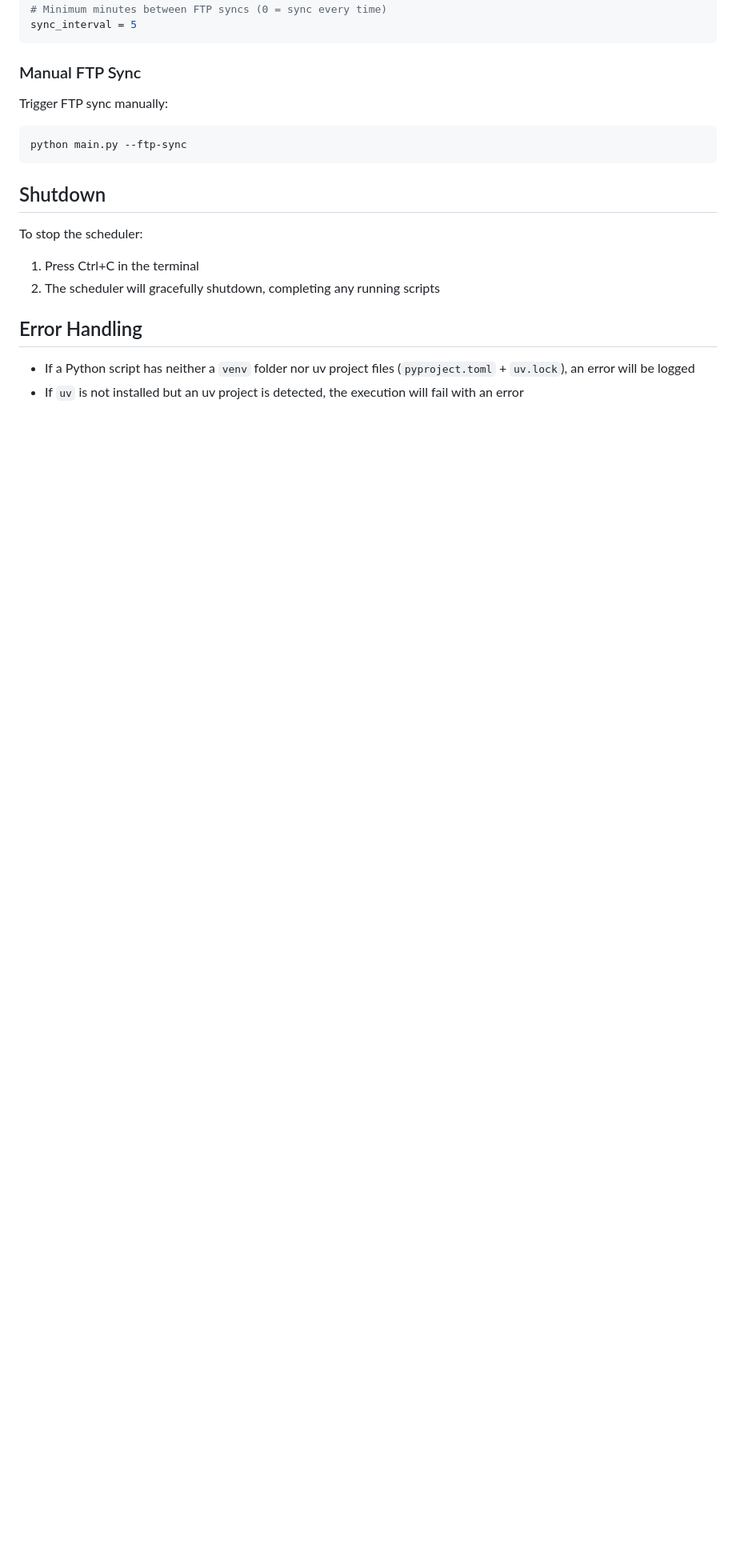
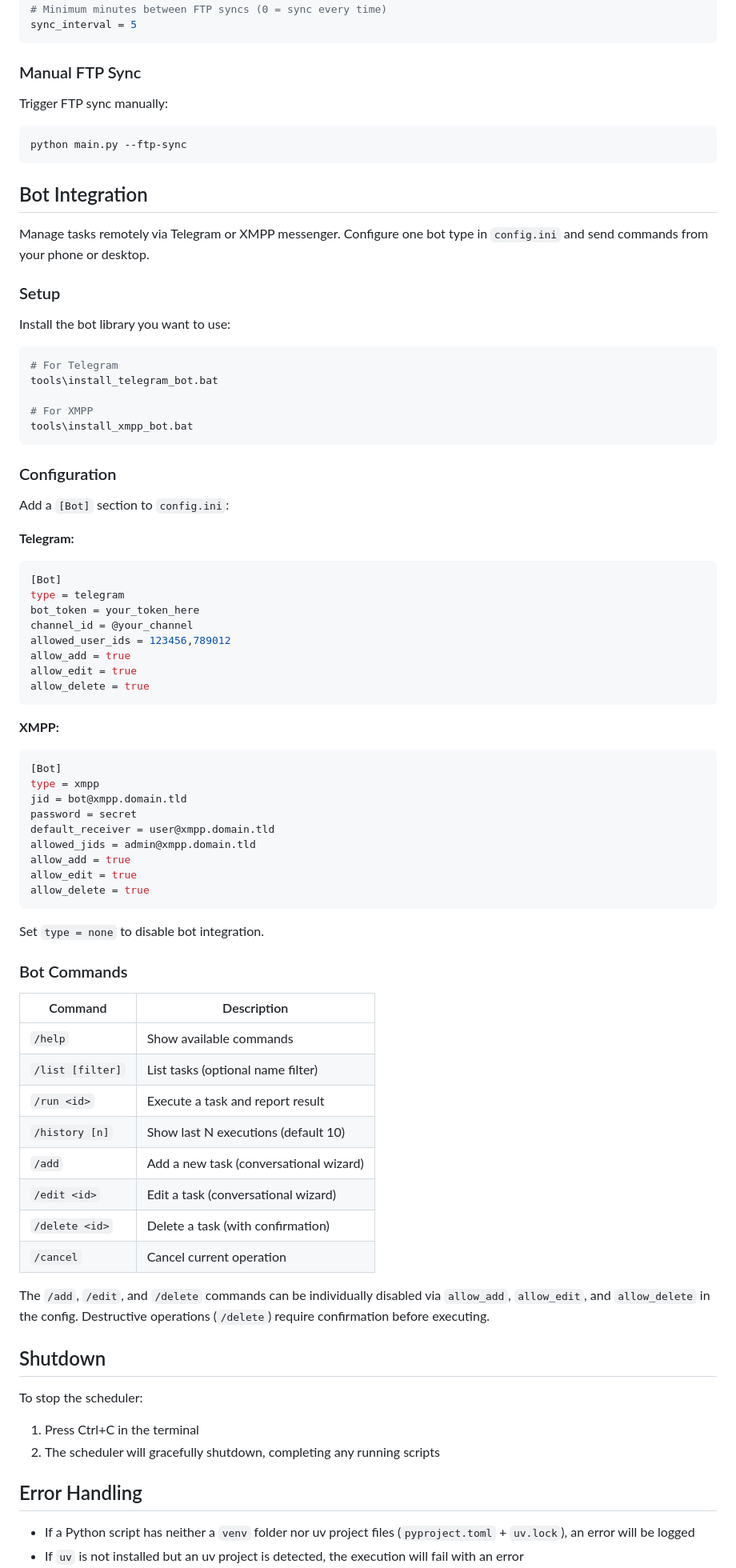
Before and after one commit to BenjaminKobjolke/task-scheduler, a Markdown page: README.md, the part around one of its changes. Shown at 80% size. GitHub-like rendering; blank space fills up the shorter version.

Commit message:
DOCS (readme): add bot integration section and help command reference
- add bot integration to features list
- add --help usage at top of Usage section
- add Bot Integration section with setup, config, and commands table
- update project structure to include src/bot/ package

Co-Authored-By: Claude Opus 4.6 <noreply@anthropic.com>

````diff
--- a/README.md
+++ b/README.md
@@ -460,6 +467,68 @@ Trigger FTP sync manually:
 python main.py --ftp-sync
 ```
 
+## Bot Integration
+
+Manage tasks remotely via Telegram or XMPP messenger. Configure one bot type in `config.ini` and send commands from your phone or desktop.
+
+### Setup
+
+Install the bot library you want to use:
+
+```bash
+# For Telegram
+tools\install_telegram_bot.bat
+
+# For XMPP
+tools\install_xmpp_bot.bat
+```
+
+### Configuration
+
+Add a `[Bot]` section to `config.ini`:
+
+**Telegram:**
+```ini
+[Bot]
+type = telegram
+bot_token = your_token_here
+channel_id = @your_channel
+allowed_user_ids = 123456,789012
+allow_add = true
+allow_edit = true
+allow_delete = true
+```
+
+**XMPP:**
+```ini
+[Bot]
+type = xmpp
+jid = bot@xmpp.domain.tld
+password = secret
+default_receiver = user@xmpp.domain.tld
+allowed_jids = admin@xmpp.domain.tld
+allow_add = true
+allow_edit = true
+allow_delete = true
+```
+
+Set `type = none` to disable bot integration.
+
+### Bot Commands
+
+| Command | Description |
+|---------|-------------|
+| `/help` | Show available commands |
+| `/list [filter]` | List tasks (optional name filter) |
+| `/run <id>` | Execute a task and report result |
+| `/history [n]` | Show last N executions (default 10) |
+| `/add` | Add a new task (conversational wizard) |
+| `/edit <id>` | Edit a task (conversational wizard) |
+| `/delete <id>` | Delete a task (with confirmation) |
+| `/cancel` | Cancel current operation |
+
+The `/add`, `/edit`, and `/delete` commands can be individually disabled via `allow_add`, `allow_edit`, and `allow_delete` in the config. Destructive operations (`/delete`) require confirmation before executing.
+
 ## Shutdown
 
 To stop the scheduler:
````
Also changed, not shown: other parts of README.md (+14 -1 lines).
